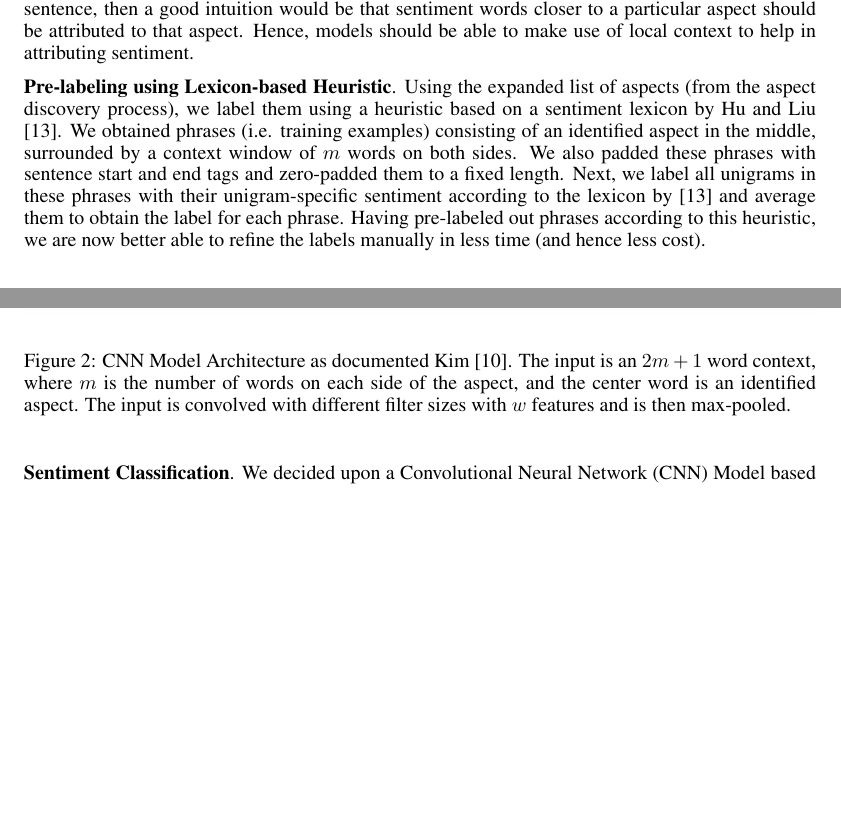
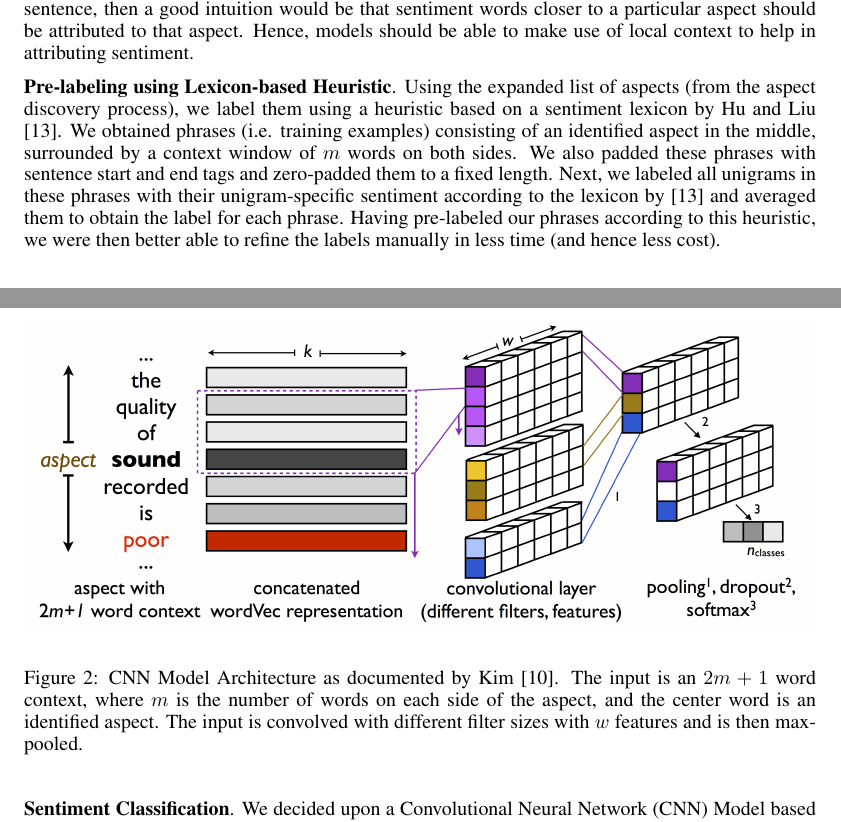
Before and after one commit to mlong14/CS224D-Project, a LaTeX paper (final_writeup/final.tex): two parts of pages 3 and 4 of 8, joined at a grey line, cut so that both start at the same text, the shorter picture padded with empty space. Compiled offline with pdfLaTeX.

Commit message:
Final touches

```diff
--- a/final_writeup/final.tex
+++ b/final_writeup/final.tex
@@ -121,14 +121,14 @@ where $y \in \mathbb{R}^2$ is a one-hot label vector. When computing the loss fo
 The second half of our workflow involved sentiment analysis given identified aspects. Our intuition for this part stems from locality: if there are multiple sentiment and multiple aspect words within a sentence, then a good intuition would be that sentiment words closer to a particular aspect should be attributed to that aspect. Hence, models should be able to make use of local context to help in attributing sentiment.
 
 \textbf{Pre-labeling using Lexicon-based Heuristic}.
-Using the expanded list of aspects (from the aspect discovery process), we label them using a heuristic based on a sentiment lexicon by Hu and Liu [13]. We obtained phrases (i.e. training examples) consisting of an identified aspect in the middle, surrounded by a context window of $m$ words on both sides. We also padded these phrases with sentence start and end tags and zero-padded them to a fixed length. Next, we label all unigrams in these phrases with their unigram-specific sentiment according to the lexicon by [13] and average them to obtain the label for each phrase. Having pre-labeled out phrases according to this heuristic, we are now better able to refine the labels manually in less time (and hence less cost).
+Using the expanded list of aspects (from the aspect discovery process), we label them using a heuristic based on a sentiment lexicon by Hu and Liu [13]. We obtained phrases (i.e. training examples) consisting of an identified aspect in the middle, surrounded by a context window of $m$ words on both sides. We also padded these phrases with sentence start and end tags and zero-padded them to a fixed length. Next, we labeled all unigrams in these phrases with their unigram-specific sentiment according to the lexicon by [13] and averaged them to obtain the label for each phrase. Having pre-labeled our phrases according to this heuristic, we were then better able to refine the labels manually in less time (and hence less cost).
 
 
 \begin{figure}[ht]
 \begin{center}
 \includegraphics[width=\columnwidth]{model_architecture.png}
 \end{center}
-\caption{CNN Model Architecture as documented Kim [10]. The input is an $2m+1$ word context, where $m$ is the number of words on each side of the aspect, and the center word is an identified aspect. The input is convolved with different filter sizes with $w$ features and is then max-pooled.}
+\caption{CNN Model Architecture as documented by Kim [10]. The input is an $2m+1$ word context, where $m$ is the number of words on each side of the aspect, and the center word is an identified aspect. The input is convolved with different filter sizes with $w$ features and is then max-pooled.}
 \label{architecture}
 \end{figure}
 
```
Also changed, not shown: final_writeup/final.tex (4 more changed lines).
